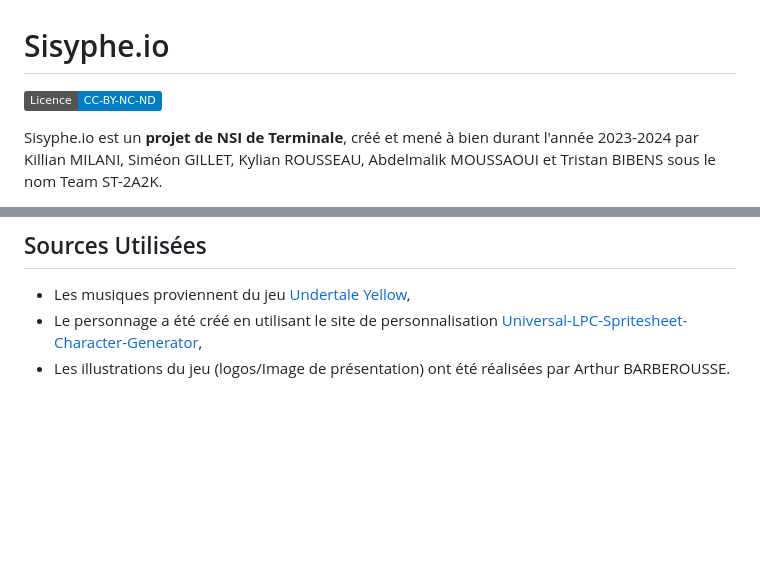
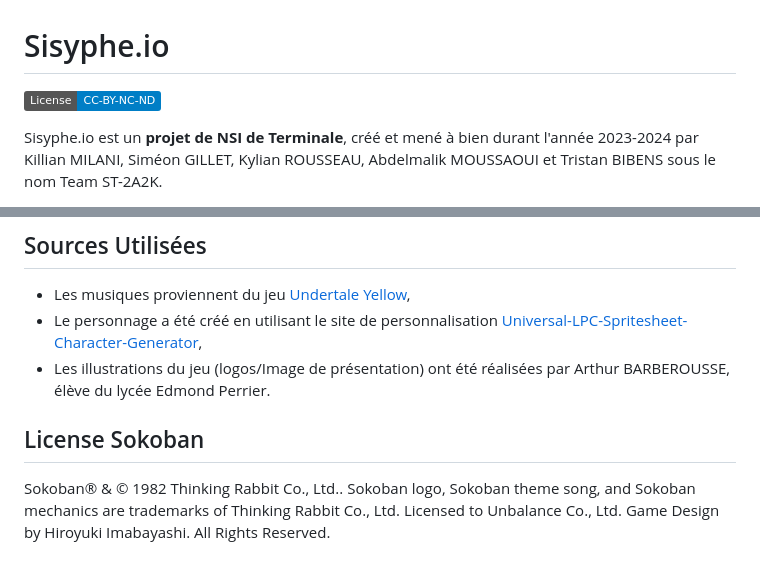
Before and after one commit to Killi-an/sisyphe.io, a Markdown page: README.md, 2 parts joined by grey strips. GitHub-like rendering; badges without logos; blank space fills up the shorter version.

```diff
--- a/README.md
+++ b/README.md
@@ -1,6 +1,6 @@
 # Sisyphe.io
 
-![Static Badge](https://img.shields.io/badge/Licence-CC--BY--NC--ND-blue)
+![Static Badge](https://img.shields.io/badge/License-CC--BY--NC--ND-blue)
 
 Sisyphe.io est un **projet de NSI de Terminale**, créé et mené à bien durant l'année 2023-2024 par Killian MILANI, Siméon GILLET, Kylian ROUSSEAU, Abdelmalik MOUSSAOUI et Tristan BIBENS sous le nom Team ST-2A2K.
 
@@ -86,4 +86,12 @@ Le site internet du jeu utilise des bibliothèques de code indépendantes non mo
 
 - Les musiques proviennent du jeu [Undertale Yellow](https://gamejolt.com/games/UndertaleYellow/136925),
 - Le personnage a été créé en utilisant le site de personnalisation [Universal-LPC-Spritesheet-Character-Generator](https://sanderfrenken.github.io/Universal-LPC-Spritesheet-Character-Generator),
-- Les illustrations du jeu (logos/Image de présentation) ont été réalisées par Arthur BARBEROUSSE.
+- Les illustrations du jeu (logos/Image de présentation) ont été réalisées par Arthur BARBEROUSSE, élève du lycée Edmond Perrier.
+
+## License Sokoban
+
+Sokoban® & © 1982 Thinking Rabbit Co., Ltd..
+Sokoban logo, Sokoban theme song, and Sokoban mechanics are trademarks of Thinking Rabbit Co., Ltd.
+Licensed to Unbalance Co., Ltd.
+Game Design by Hiroyuki Imabayashi.
+All Rights Reserved.
```
